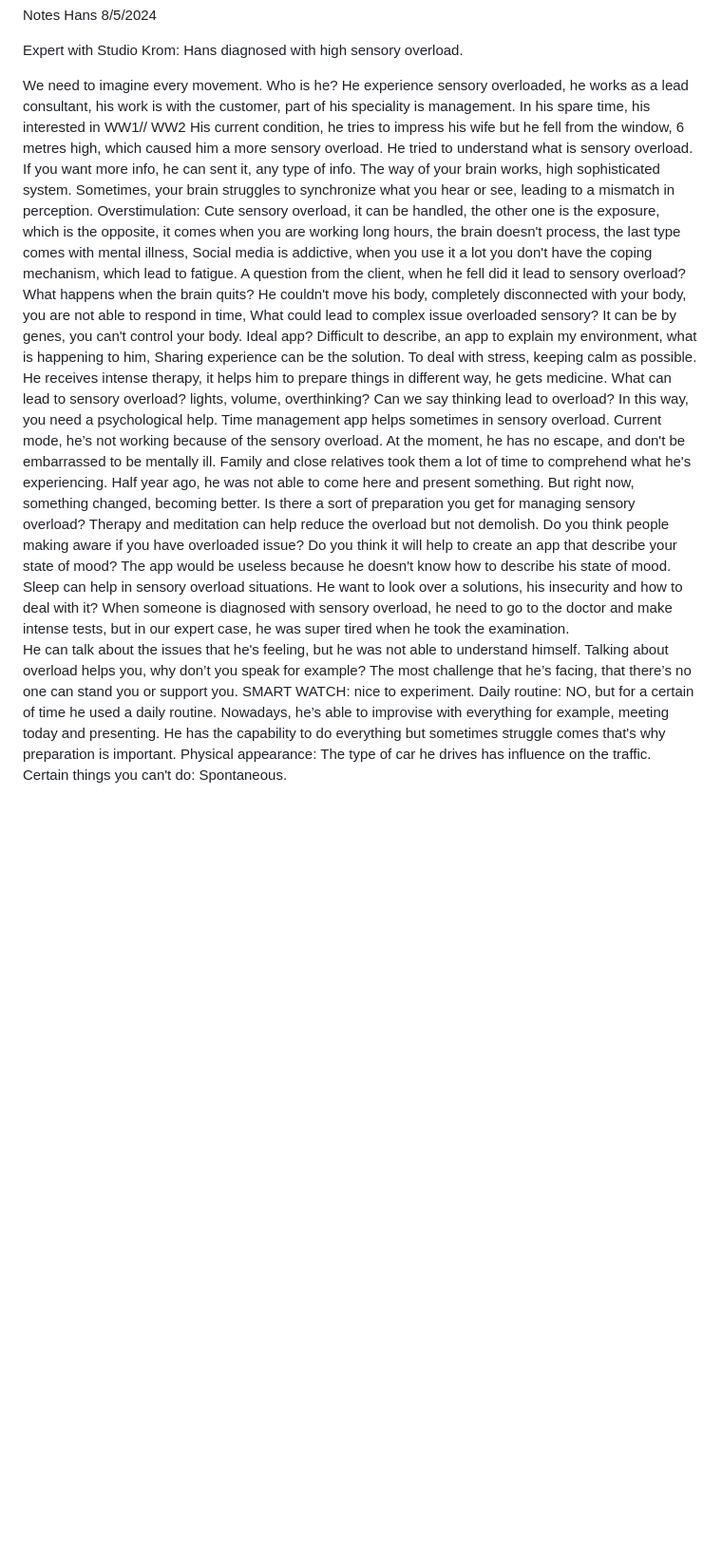
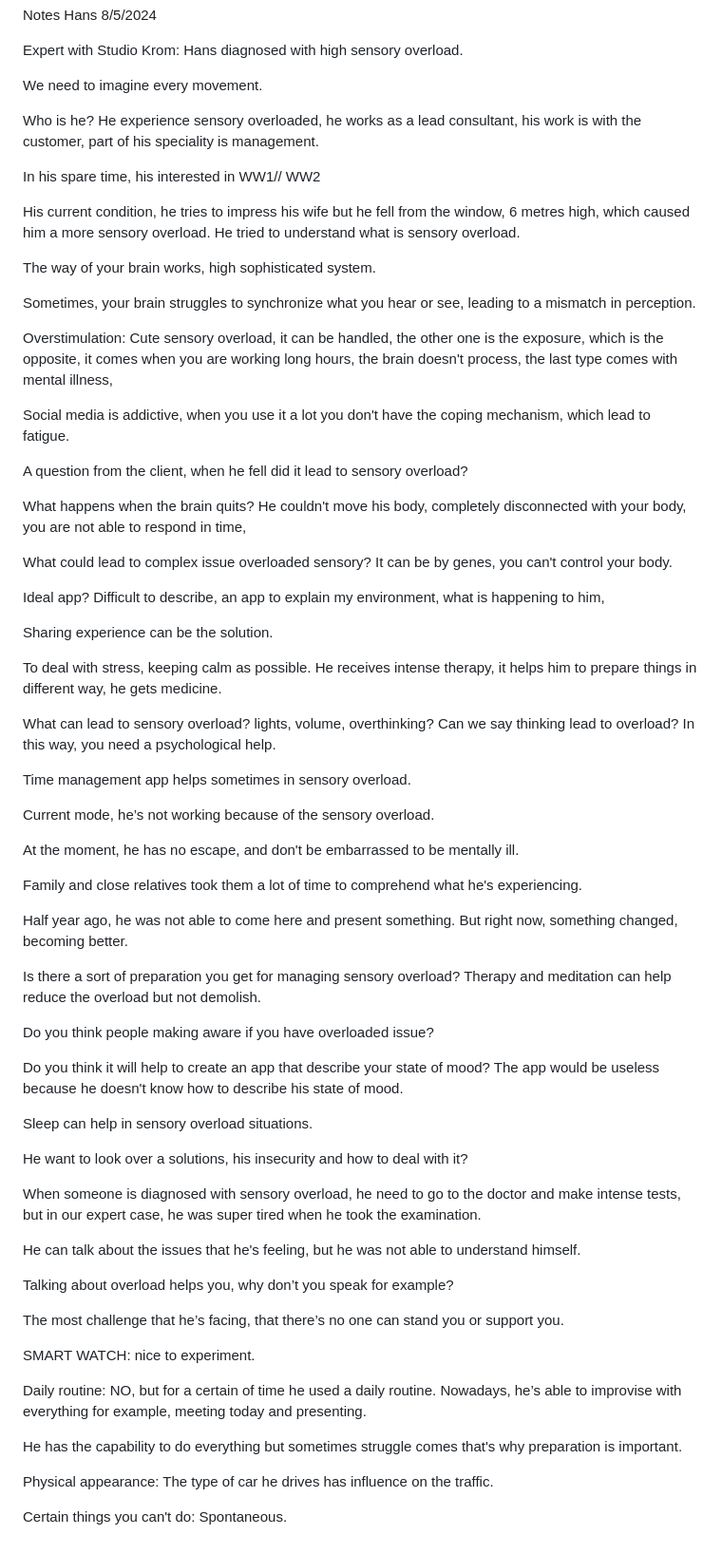
Before and after one commit to jraemakers/industry-project-krom2, a Markdown page: Research/Analysis/Notes-Hans.md, the part around the change. Shown at 95% size. Rendered like a GitHub page; blank space fills up the shorter version.

```diff
--- a/Research/Analysis/Notes-Hans.md
+++ b/Research/Analysis/Notes-Hans.md
@@ -3,37 +3,70 @@ Notes Hans 8/5/2024
 Expert with Studio Krom: Hans diagnosed with high sensory overload.
 
 We need to imagine every movement.
+
 Who is he? He experience sensory overloaded, he works as a lead consultant, his work is with the customer, part of his speciality is management.
+
 In his spare time, his interested in WW1// WW2
+
 His current condition, he tries to impress his wife but he fell from the window, 6 metres high, which caused him a more sensory overload. He tried to understand what is sensory overload.
-If you want more info, he can sent it, any type of info.
+
+
 The way of your brain works, high sophisticated system.
+
 Sometimes, your brain struggles to synchronize what you hear or see, leading to a mismatch in perception.
+
 Overstimulation: Cute sensory overload, it can be handled, the other one is the exposure, which is the opposite, it comes when you are working long hours, the brain doesn't process, the last type comes with mental illness,
+
 Social media is addictive, when you use it a lot you don't have the coping mechanism, which lead to fatigue.
+
 A question from the client, when he fell did it lead to sensory overload?
+
 What happens when the brain quits? He couldn't move his body, completely disconnected with your body, you are not able to respond in time,
+
 What could lead to complex issue overloaded sensory? It can be by genes, you can't control your body.
+
 Ideal app? Difficult to describe, an app to explain my environment, what is happening to him,
+
 Sharing experience can be the solution.
+
 To deal with stress, keeping calm as possible. He receives intense therapy, it helps him to prepare things in different way, he gets medicine.
+
 What can lead to sensory overload? lights, volume, overthinking? Can we say thinking lead to overload? In this way, you need a psychological help.
+
 Time management app helps sometimes in sensory overload.
+
 Current mode, he’s not working because of the sensory overload.
+
 At the moment, he has no escape, and don't be embarrassed to be mentally ill.
+
 Family and close relatives took them a lot of time to comprehend what he's experiencing.
+
 Half year ago, he was not able to come here and present something. But right now, something changed, becoming better.
+
 Is there a sort of preparation you get for managing sensory overload? Therapy and meditation can help reduce the overload but not demolish.
+
 Do you think people making aware if you have overloaded issue?
+
 Do you think it will help to create an app that describe your state of mood? The app would be useless because he doesn't know how to describe his state of mood.
+
 Sleep can help in sensory overload situations.
+
 He want to look over a solutions, his insecurity and how to deal with it?
+
 When someone is diagnosed with sensory overload, he need to go to the doctor and make intense tests, but in our expert case, he was super tired when he took the examination.
+
 He can talk about the issues that he's feeling, but he was not able to understand himself.
+
 Talking about overload helps you, why don’t you speak for example?
+
 The most challenge that he’s facing, that there’s no one can stand you or support you.
+
 SMART WATCH: nice to experiment.
+
 Daily routine: NO, but for a certain of time he used a daily routine. Nowadays, he’s able to improvise with everything for example, meeting today and presenting.
+
 He has the capability to do everything but sometimes struggle comes that's why preparation is important.
+
 Physical appearance: The type of car he drives has influence on the traffic.
+
 Certain things you can't do: Spontaneous.
```
